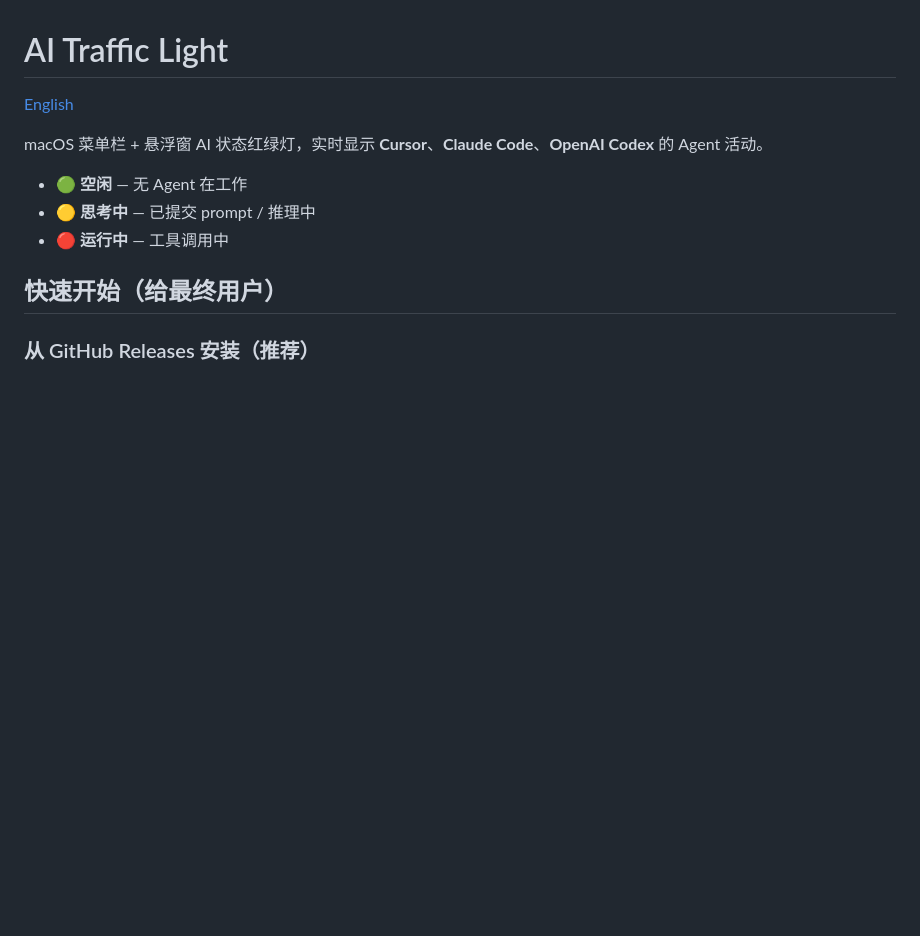
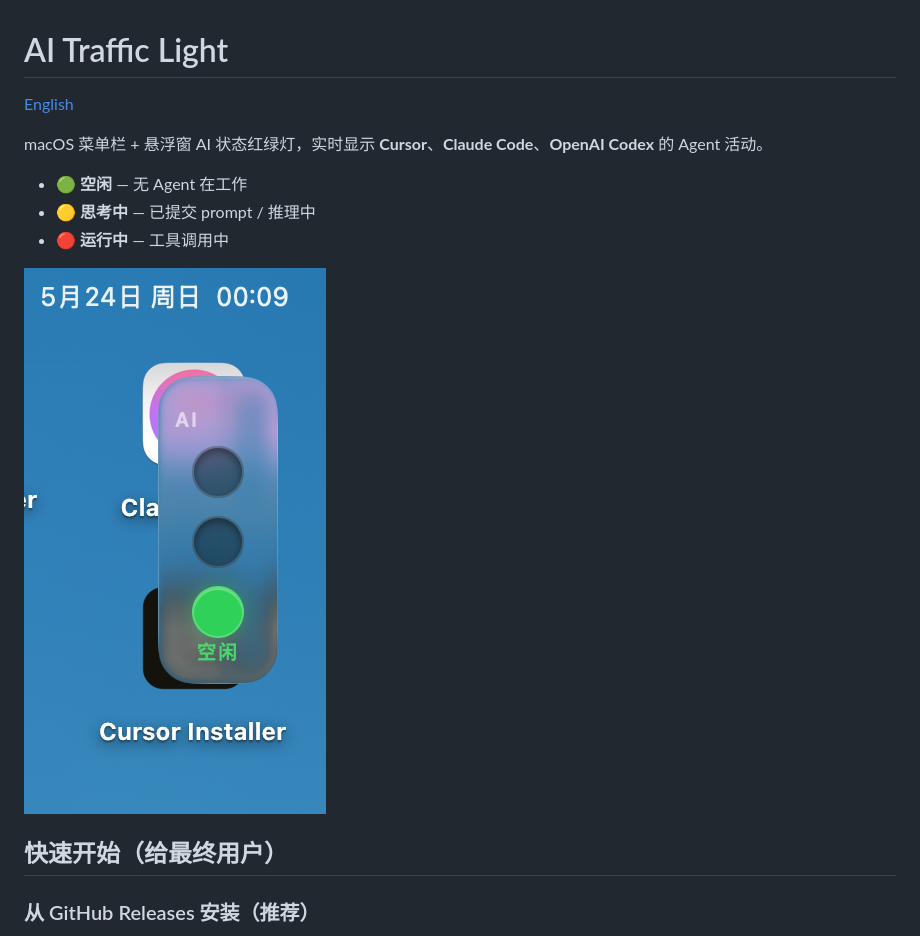
Before and after one commit to vangeldu/ai_traffic_light, a Markdown page: README.zh-CN.md, the part around the change. GitHub-like rendering; pictures changed too: assets/screenshot.png (added); blank space fills up the shorter version.

```diff
--- a/README.zh-CN.md
+++ b/README.zh-CN.md
@@ -7,6 +7,8 @@ macOS 菜单栏 + 悬浮窗 AI 状态红绿灯，实时显示 **Cursor**、**Cla
 - 🟢 **空闲** — 无 Agent 在工作
 - 🟡 **思考中** — 已提交 prompt / 推理中
 - 🔴 **运行中** — 工具调用中
+
+![macOS 悬浮 AI 红绿灯](assets/screenshot.png)
 
 ## 快速开始（给最终用户）
 
```
Also changed, not shown: README.md (+2 -0 lines).
